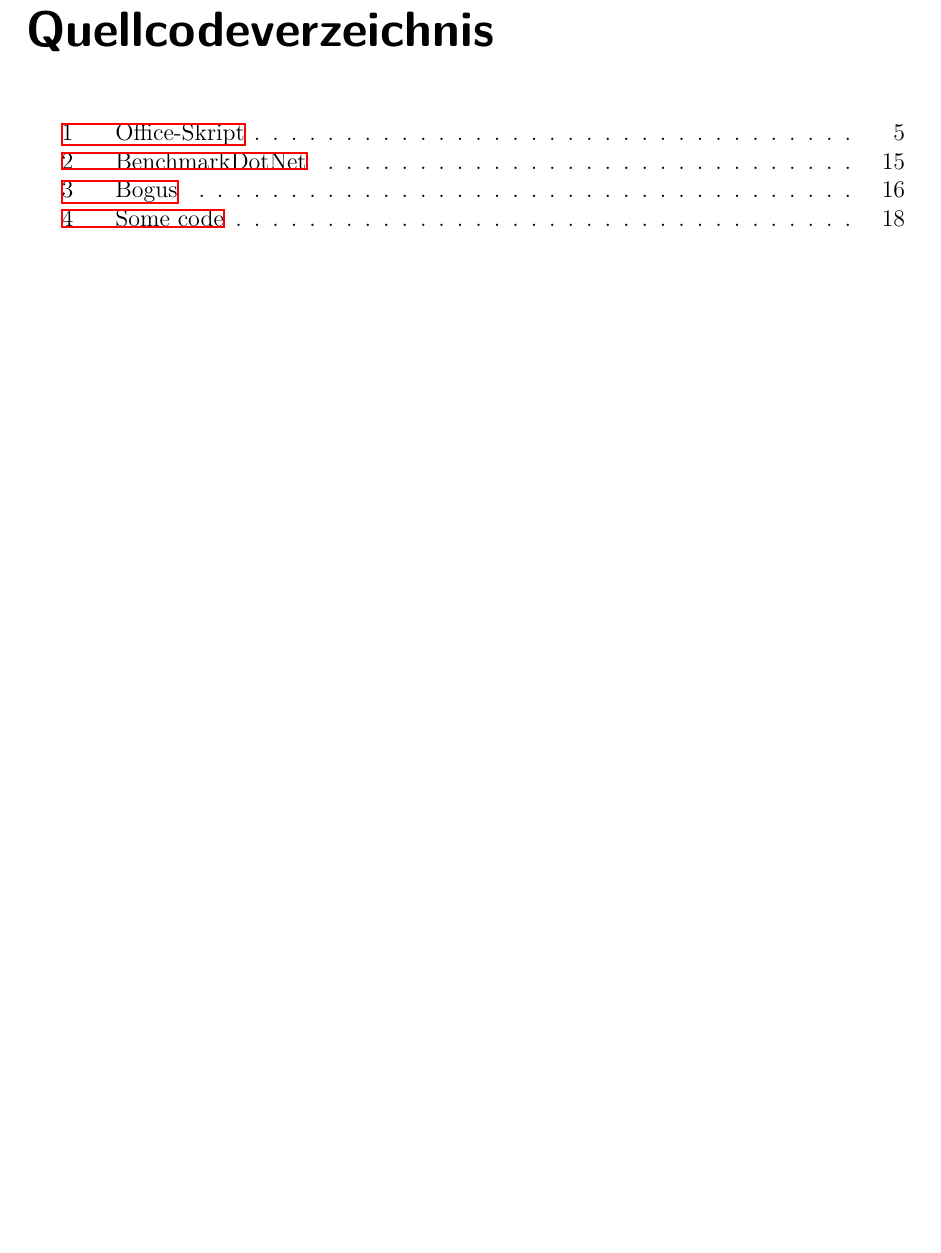
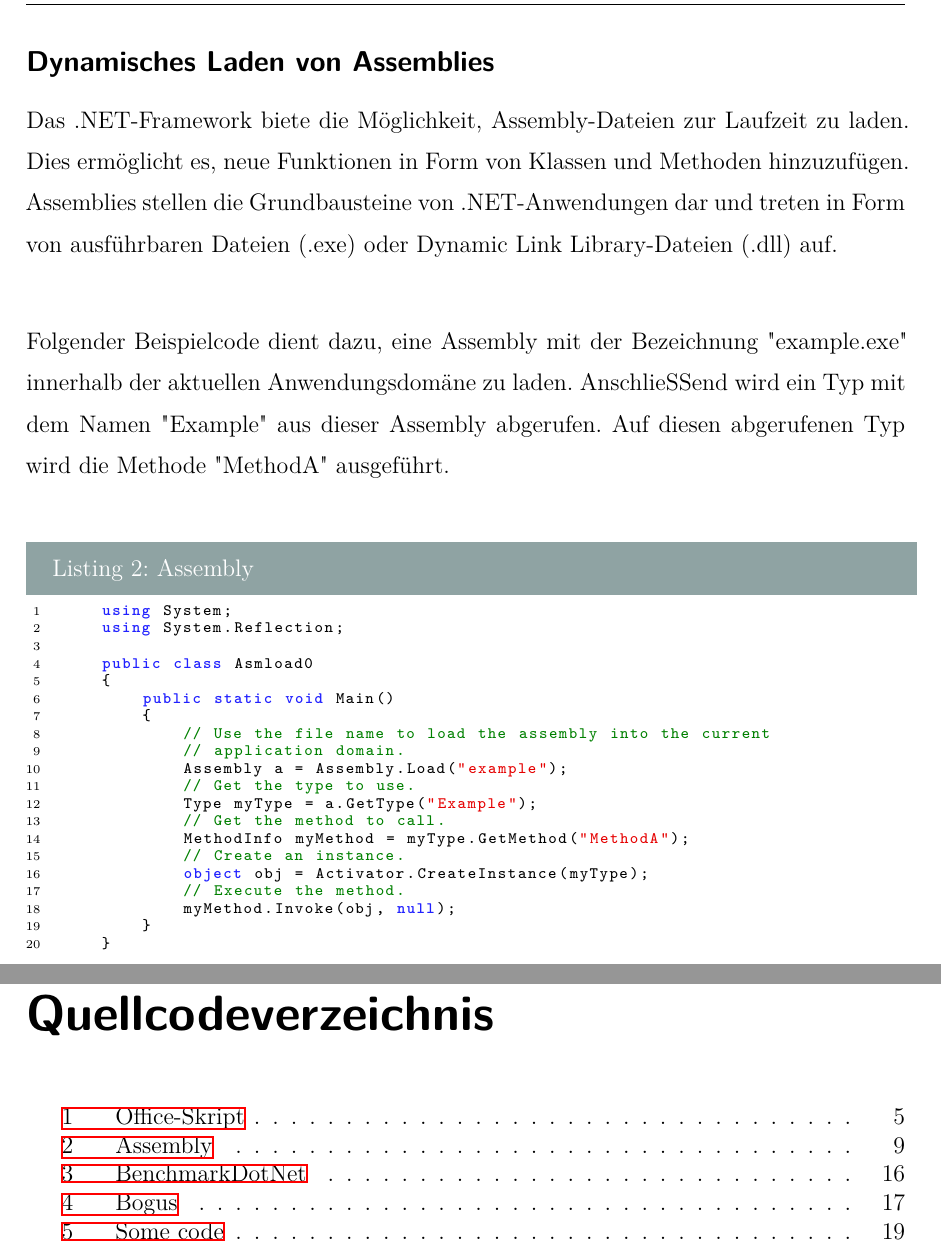
Before and after one commit to robertFreiseisen/DynamicScriptingLatex, a LaTeX thesis (latex_htl_da_dynamicScripting/thesis.tex, which reads latex_htl_da_dynamicScripting/sections/introduction.tex): part of page 29 of 30 before the commit and two parts of pages 14 and 30 of 31 after it, the two joined at a grey line, cut at the place of the change, the shorter picture padded with empty space. Compiled offline with XeLaTeX.

Commit message:
Assembly

```diff
--- a/latex_htl_da_dynamicScripting/sections/introduction.tex
+++ b/latex_htl_da_dynamicScripting/sections/introduction.tex
@@ -236,6 +236,41 @@ solchen Dienst hinzufügen, und dadurch der Service zu komplex wird, besteht die
 diesen in kleinere Services aufzuteilen.
 
 \newpage
+\subsection*{Dynamisches Laden von Assemblies}
+
+Das .NET-Framework biete die Möglichkeit, Assembly-Dateien zur Laufzeit zu laden.
+Dies ermöglicht es, neue Funktionen in Form von Klassen und Methoden hinzuzufügen.
+Assemblies stellen die Grundbausteine von .NET-Anwendungen dar und treten in Form
+von ausführbaren Dateien (.exe) oder Dynamic Link Library-Dateien (.dll) auf.\\
+
+Folgender Beispielcode dient dazu, eine Assembly mit der Bezeichnung "example.exe" innerhalb
+der aktuellen Anwendungsdomäne zu laden. Anschließend wird ein Typ mit dem Namen "Example"
+aus dieser Assembly abgerufen. Auf diesen abgerufenen Typ wird die Methode "MethodA" ausgeführt.\\
+
+\begin{lstlisting} [language={[Sharp]C},caption=Assembly,label=lst:impl:foo]
+    using System;
+    using System.Reflection;
+
+    public class Asmload0
+    {
+        public static void Main()
+        {
+            // Use the file name to load the assembly into the current
+            // application domain.
+            Assembly a = Assembly.Load("example");
+            // Get the type to use.
+            Type myType = a.GetType("Example");
+            // Get the method to call.
+            MethodInfo myMethod = myType.GetMethod("MethodA");
+            // Create an instance.
+            object obj = Activator.CreateInstance(myType);
+            // Execute the method.
+            myMethod.Invoke(obj, null);
+        }
+    }
+\end{lstlisting}
+
+\newpage
 \section{Beschreibung über die Durchführung der Diplomarbeit}
 \setauthor{Philipp Füreder}
 
```
Also changed, not shown: latex_htl_da_dynamicScripting/thesis.pdf.
